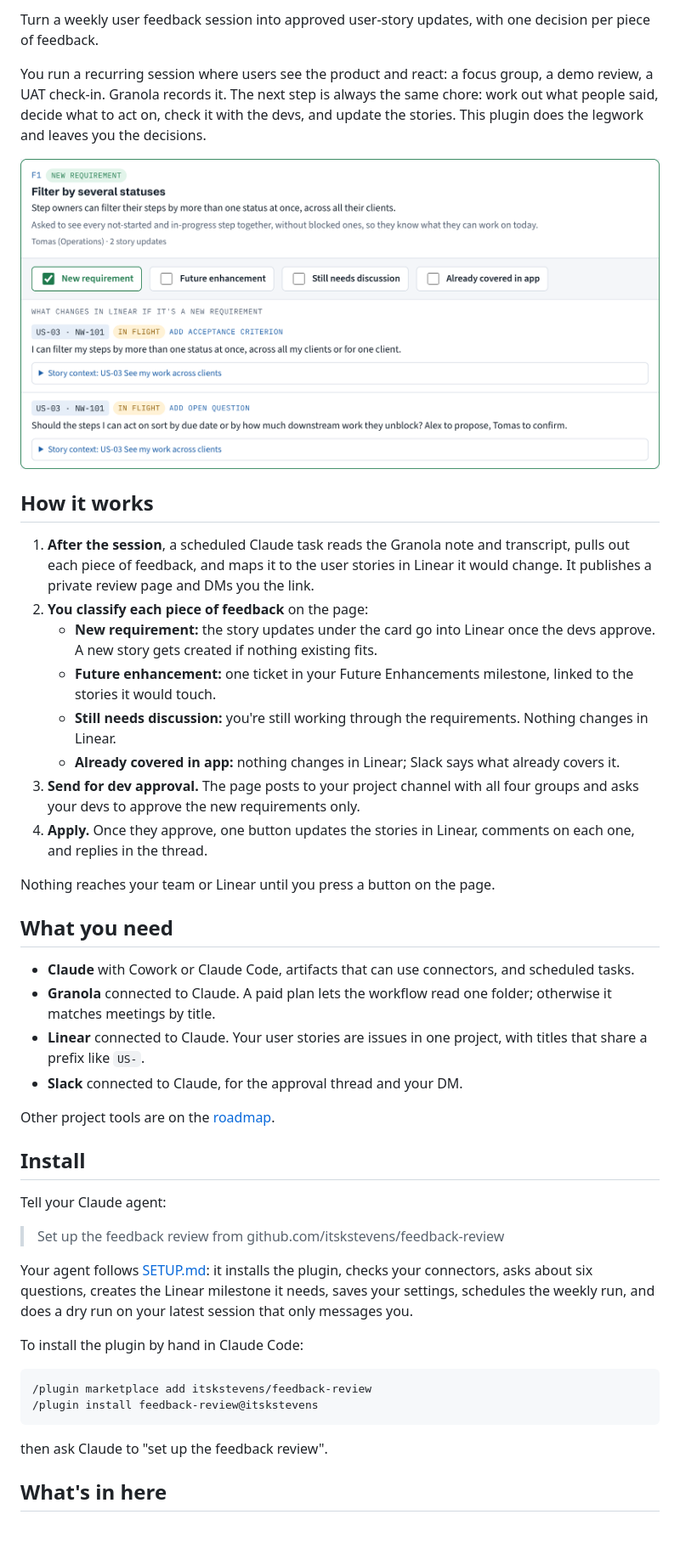
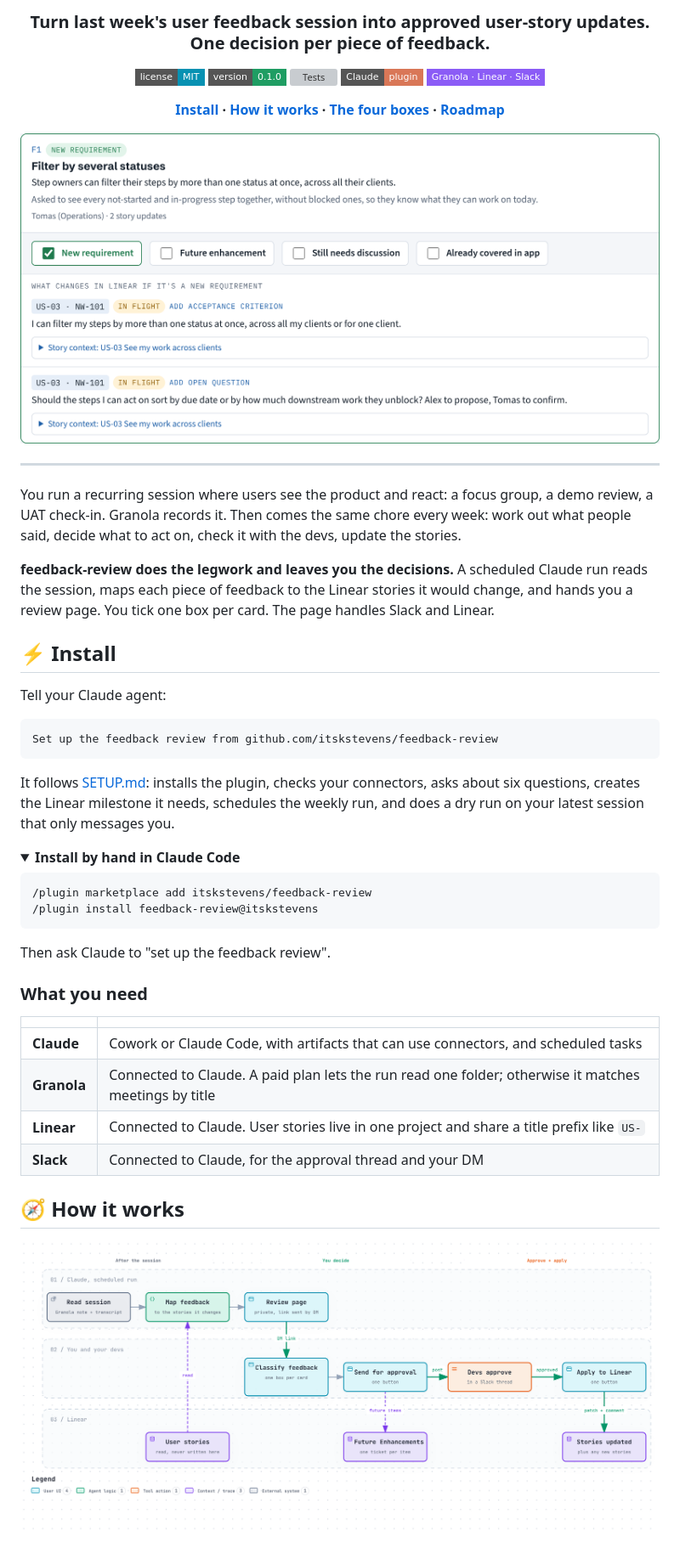
Before and after one commit to itskstevens/feedback-review, a Markdown page: README.md, the part around one of its changes. Shown at 85% size. Rendered like a GitHub page; pictures changed too: docs/flow-light.png (added); folded sections open; badges without logos; blank space fills up the shorter version; grey boxes are pictures that could not be loaded.

Commit message:
README: logo, badges, flow diagram drawn with Archify
Co-Authored-By: Claude Opus 5.5 <noreply@anthropic.com>
Claude-Session: https://claude.ai/code/session_01LU9MfgfQ5tnmT1qxG3KnMi

````diff
--- a/README.md
+++ b/README.md
@@ -2,47 +7,65 @@
 
-Turn a weekly user feedback session into approved user-story updates, with one decision per piece of feedback.
+<h3 align="center">Turn last week's user feedback session into approved user-story updates.<br>One decision per piece of feedback.</h3>
 
-You run a recurring session where users see the product and react: a focus group, a demo review, a UAT check-in. Granola records it. The next step is always the same chore: work out what people said, decide what to act on, check it with the devs, and update the stories. This plugin does the legwork and leaves you the decisions.
+<p align="center">
+  <a href="LICENSE"><img alt="License: MIT" src="https://img.shields.io/badge/license-MIT-0891B2?style=flat-square"></a>
+  <a href=".claude-plugin/plugin.json"><img alt="Version 0.1.0" src="https://img.shields.io/badge/version-0.1.0-1F9D63?style=flat-square"></a>
+  <a href="https://github.com/itskstevens/feedback-review/actions/workflows/test.yml"><img alt="Tests" src="https://img.shields.io/github/actions/workflow/status/itskstevens/feedback-review/test.yml?branch=main&label=tests&style=flat-square"></a>
+  <img alt="Claude plugin" src="https://img.shields.io/badge/Claude-plugin-D97757?style=flat-square">
+  <img alt="Granola, Linear, Slack" src="https://img.shields.io/badge/Granola%20%C2%B7%20Linear%20%C2%B7%20Slack-8B5CF6?style=flat-square">
+</p>
 
-![A feedback card on the review page](docs/card.png)
+<p align="center">
+  <b><a href="#-install">Install</a> · <a href="#-how-it-works">How it works</a> · <a href="#-the-four-boxes">The four boxes</a> · <a href="ROADMAP.md">Roadmap</a></b>
+</p>
 
-## How it works
+<p align="center">
+  <img src="docs/card.png" alt="A feedback card on the review page: four boxes, and the story updates it would make in Linear" width="820">
+</p>
 
-1. **After the session**, a scheduled Claude task reads the Granola note and transcript, pulls out each piece of feedback, and maps it to the user stories in Linear it would change. It publishes a private review page and DMs you the link.
-2. **You classify each piece of feedback** on the page:
-   - **New requirement:** the story updates under the card go into Linear once the devs approve. A new story gets created if nothing existing fits.
-   - **Future enhancement:** one ticket in your Future Enhancements milestone, linked to the stories it would touch.
-   - **Still needs discussion:** you're still working through the requirements. Nothing changes in Linear.
-   - **Already covered in app:** nothing changes in Linear; Slack says what already covers it.
-3. **Send for dev approval.** The page posts to your project channel with all four groups and asks your devs to approve the new requirements only.
-4. **Apply.** Once they approve, one button updates the stories in Linear, comments on each one, and replies in the thread.
+---
 
-Nothing reaches your team or Linear until you press a button on the page.
+You run a recurring session where users see the product and react: a focus group, a demo review, a UAT check-in. Granola records it. Then comes the same chore every week: work out what people said, decide what to act on, check it with the devs, update the stories.
 
-## What you need
+**feedback-review does the legwork and leaves you the decisions.** A scheduled Claude run reads the session, maps each piece of feedback to the Linear stories it would change, and hands you a review page. You tick one box per card. The page handles Slack and Linear.
 
-- **Claude** with Cowork or Claude Code, artifacts that can use connectors, and scheduled tasks.
-- **Granola** connected to Claude. A paid plan lets the workflow read one folder; otherwise it matches meetings by title.
-- **Linear** connected to Claude. Your user stories are issues in one project, with titles that share a prefix like `US-`.
-- **Slack** connected to Claude, for the approval thread and your DM.
-
-Other project tools are on the [roadmap](ROADMAP.md).
-
-## Install
+## ⚡ Install
 
 Tell your Claude agent:
 
-> Set up the feedback review from github.com/itskstevens/feedback-review
+```text
+Set up the feedback review from github.com/itskstevens/feedback-review
+```
 
-Your agent follows [SETUP.md](SETUP.md): it installs the plugin, checks your connectors, asks about six questions, creates the Linear milestone it needs, saves your settings, schedules the weekly run, and does a dry run on your latest session that only messages you.
+It follows [SETUP.md](SETUP.md): installs the plugin, checks your connectors, asks about six questions, creates the Linear milestone it needs, schedules the weekly run, and does a dry run on your latest session that only messages you.
 
-To install the plugin by hand in Claude Code:
+<details>
+<summary><b>Install by hand in Claude Code</b></summary>
 
-```
+```text
 /plugin marketplace add itskstevens/feedback-review
 /plugin install feedback-review@itskstevens
 ```
 
-then ask Claude to "set up the feedback review".
+Then ask Claude to "set up the feedback review".
 
-## What's in here
+</details>
+
+### What you need
+
+| | |
+|---|---|
+| **Claude** | Cowork or Claude Code, with artifacts that can use connectors, and scheduled tasks |
+| **Granola** | Connected to Claude. A paid plan lets the run read one folder; otherwise it matches meetings by title |
+| **Linear** | Connected to Claude. User stories live in one project and share a title prefix like `US-` |
+| **Slack** | Connected to Claude, for the approval thread and your DM |
+
+## 🧭 How it works
+
+<p align="center">
+  <picture>
+    <source media="(prefers-color-scheme: dark)" srcset="docs/flow-dark.png">
+    <img src="docs/flow-light.png" alt="Flow: Claude reads the Granola session, maps feedback to Linear stories and publishes a review page. You classify feedback and send for approval. Devs approve in Slack. Applying patches the stories; future enhancements become tickets in their own milestone." width="900">
+  </picture>
+</p>
+
````
Also changed, not shown: other parts of README.md (+43 -9 lines), docs/flow-dark.png (added), 4 other files.
